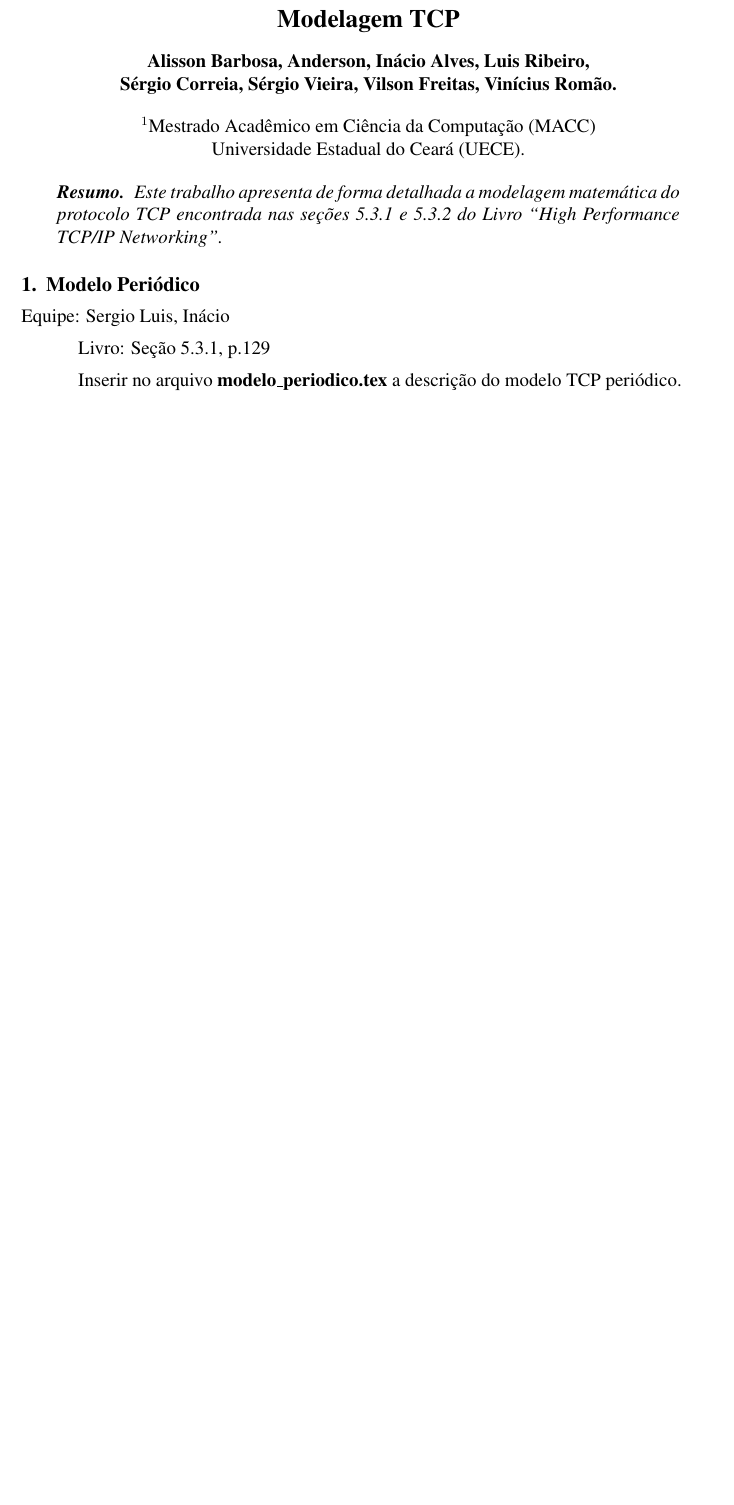
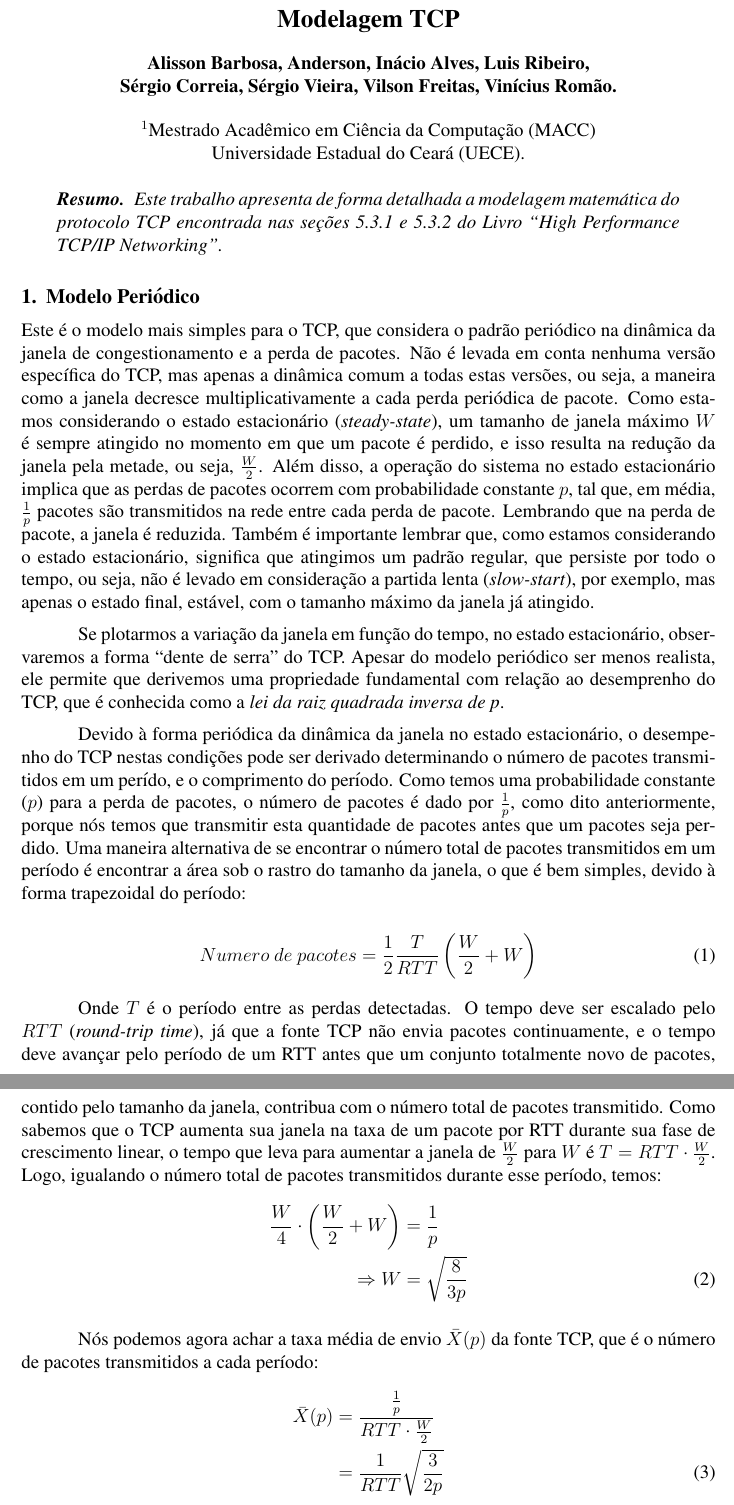
Before and after one commit to viniciusromao/tcp_model, a LaTeX document (tcp_model.tex, which reads modelo_periodico.tex): part of page 1 of 6 before the commit and two parts of pages 1 and 2 of 7 after it, the two joined at a grey line, cut so that both start at the same text, the shorter picture padded with empty space. Compiled offline with pdfLaTeX.

Commit message:
adicao do modelo periodico

```diff
--- a/modelo_periodico.tex
+++ b/modelo_periodico.tex
@@ -1,6 +1,64 @@
 %Este arquivo deve ser alterado pelos integrantes da respectiva equipe com o conteudo indicado abaixo.
-Equipe: Sergio Luis, Inácio
+%Equipe: Sergio Luis, Inácio
 
-Livro: Seção 5.3.1, p.129
+%Livro: Seção 5.3.1, p.129
 
-Inserir no arquivo \textbf{modelo\_periodico.tex} a descrição do modelo TCP periódico.
+%Inserir no arquivo \textbf{modelo\_periodico.tex} a descrição do modelo TCP
+%periódico.
+Este é o modelo mais simples para o TCP, que considera o padrão periódico na
+dinâmica da janela de congestionamento e a perda de pacotes. Não é levada em
+conta nenhuma versão específica do TCP, mas apenas a dinâmica comum a todas
+estas versões, ou seja, a maneira como a janela decresce multiplicativamente a
+cada perda periódica de pacote. Como estamos considerando o estado estacionário
+(\textit{steady-state}), um tamanho de janela máximo $W$ é sempre atingido no
+momento em que um pacote é perdido, e isso resulta na redução da janela pela
+metade, ou seja, $\frac{W}{2}$. Além disso, a operação do sistema no estado
+estacionário implica que as perdas de pacotes ocorrem com probabilidade
+constante $p$, tal que, em média, $\frac{1}{p}$ pacotes são transmitidos na rede
+entre cada perda de pacote. Lembrando que na perda de pacote, a janela é
+reduzida. Também é importante lembrar que, como estamos considerando o estado
+estacionário, significa que atingimos um padrão regular, que persiste por todo o
+tempo, ou seja, não é levado em consideração a partida lenta
+(\textit{slow-start}), por exemplo, mas apenas o estado final, estável, com o
+tamanho máximo da janela já atingido.
+
+Se plotarmos a variação da janela em função do tempo, no estado
+estacionário, observaremos a forma ``dente de serra'' do TCP. Apesar do modelo
+periódico ser menos realista, ele permite que derivemos uma propriedade
+fundamental com relação ao desemprenho do TCP, que é conhecida como a
+\textit{lei da raiz quadrada inversa de p}.
+
+Devido à forma periódica da dinâmica da janela no estado estacionário, o
+desempenho do TCP nestas condições pode ser derivado determinando o número de
+pacotes transmitidos em um perído, e o comprimento do período. Como temos uma
+probabilidade constante ($p$) para a perda de pacotes, o número de pacotes é
+dado por $\frac{1}{p}$, como dito anteriormente, porque nós temos que transmitir
+esta quantidade de pacotes antes que um pacotes seja perdido. Uma maneira
+alternativa de se encontrar o número total de pacotes transmitidos em um período
+é encontrar a área sob o rastro do tamanho da janela, o que é bem simples,
+devido à forma trapezoidal do período:
+
+\begin{equation}
+Numero\ de\ pacotes = \frac{1}{2}\frac{T}{RTT}\left(\frac{W}{2} + W\right)
+\end{equation}
+
+Onde $T$ é o período entre as perdas detectadas. O tempo deve ser escalado pelo
+$RTT$ (\textit{round-trip time}), já que a fonte TCP não envia pacotes
+continuamente, e o tempo deve avançar pelo período de um RTT antes que um
+conjunto totalmente novo de pacotes, contido pelo tamanho da janela, contribua
+com o número total de pacotes transmitido. Como sabemos que o TCP aumenta sua
+janela na taxa de um pacote por RTT durante sua fase de crescimento linear, o
+tempo que leva para aumentar a janela de $\frac{W}{2}$ para $W$ é $T =
+RTT \cdot \frac{W}{2}$. Logo, igualando o número total de pacotes transmitidos
+durante esse período, temos:
+\begin{align}
+\frac{W}{4} \cdot \left(\frac{W}{2} + W\right) &= \frac{1}{p}\nonumber\\
+\Rightarrow W &= \sqrt{\frac{8}{3p}}
+\end{align}
+
+Nós podemos agora achar a taxa média de envio $\bar{X}(p)$ da fonte TCP, que é o
+número de pacotes transmitidos a cada período:
+\begin{align}
+\bar{X}(p) &= \frac{\frac{1}{p}}{RTT \cdot \frac{W}{2}}\nonumber\\
+			&= \frac{1}{RTT} \sqrt{\frac{3}{2p}}
+\end{align}
```
Also changed, not shown: modelo_periodico.tex (5 more changed lines).
